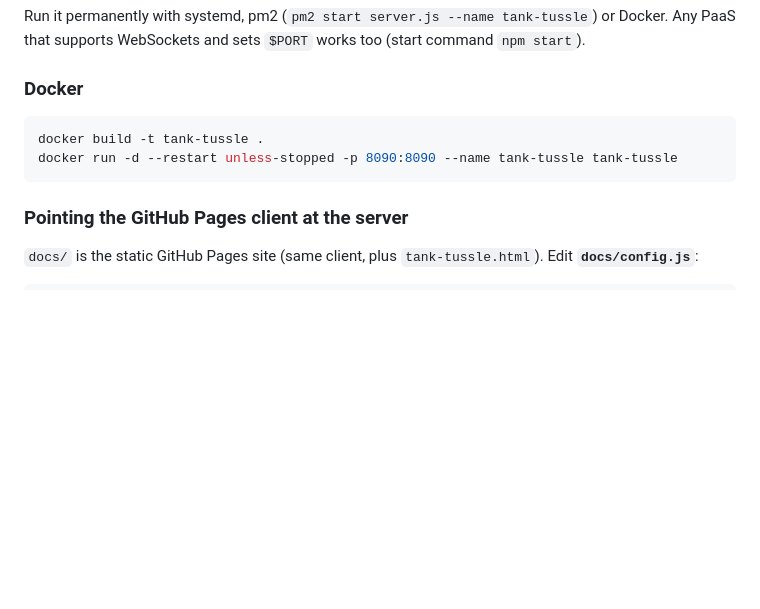
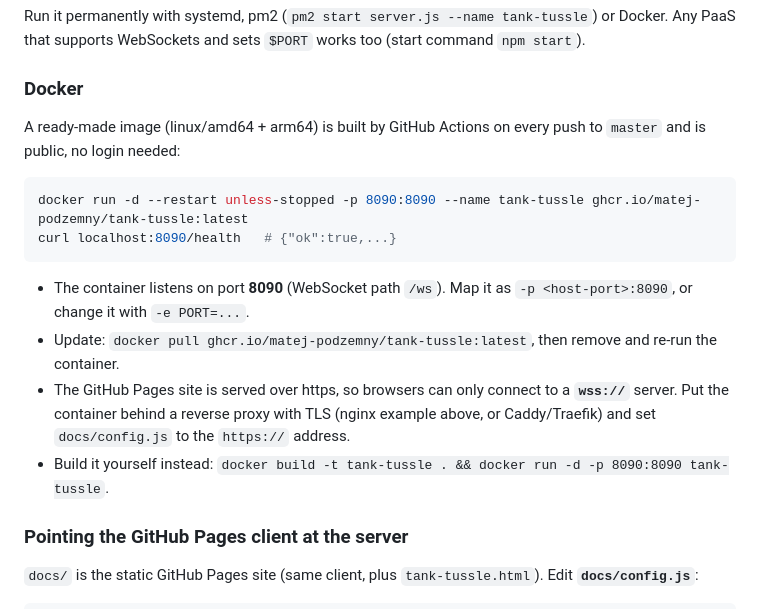
Before and after one commit to Jusmejtr/tank-tussle, a Markdown page: README.md, the part around the change. GitHub-like rendering; blank space fills up the shorter version.

Commit message:
README: Docker image from GHCR

````diff
--- a/README.md
+++ b/README.md
@@ -115,10 +115,18 @@ Any PaaS that supports WebSockets and sets `$PORT` works too (start command `npm
 
 ### Docker
 
+A ready-made image (linux/amd64 + arm64) is built by GitHub Actions on every push to `master` and is public, no login needed:
+
 ```bash
-docker build -t tank-tussle .
-docker run -d --restart unless-stopped -p 8090:8090 --name tank-tussle tank-tussle
+docker run -d --restart unless-stopped -p 8090:8090 --name tank-tussle ghcr.io/matej-podzemny/tank-tussle:latest
+curl localhost:8090/health   # {"ok":true,...}
 ```
+
+- The container listens on port **8090** (WebSocket path `/ws`). Map it as `-p <host-port>:8090`, or change it with `-e PORT=...`.
+- Update: `docker pull ghcr.io/matej-podzemny/tank-tussle:latest`, then remove and re-run the container.
+- The GitHub Pages site is served over https, so browsers can only connect to a **`wss://`** server. Put the container
+  behind a reverse proxy with TLS (nginx example above, or Caddy/Traefik) and set `docs/config.js` to the `https://` address.
+- Build it yourself instead: `docker build -t tank-tussle . && docker run -d -p 8090:8090 tank-tussle`.
 
 ### Pointing the GitHub Pages client at the server
 
````
